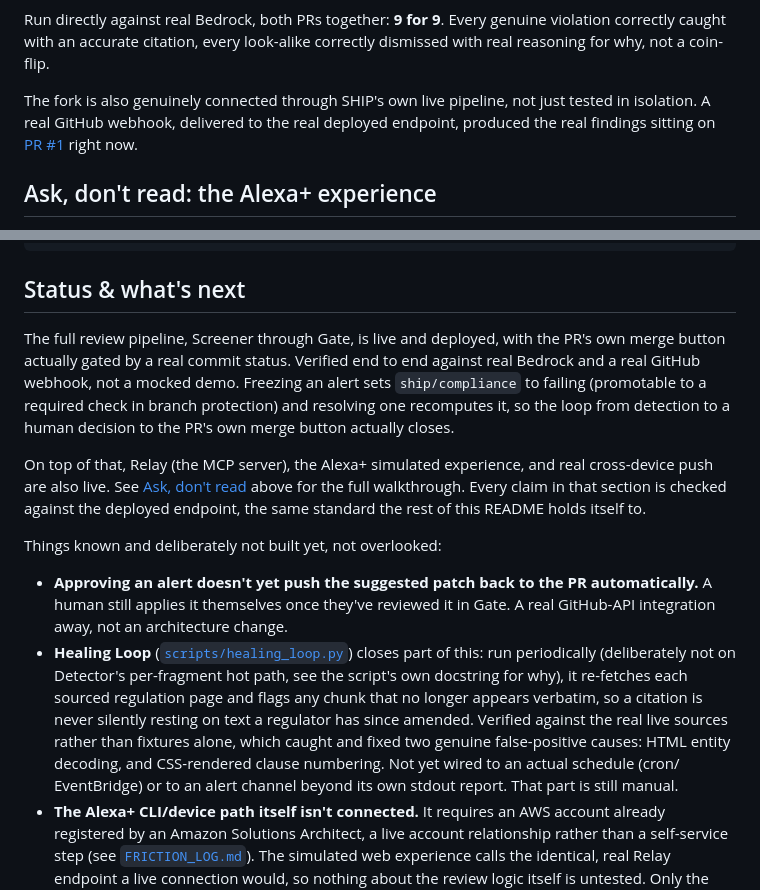
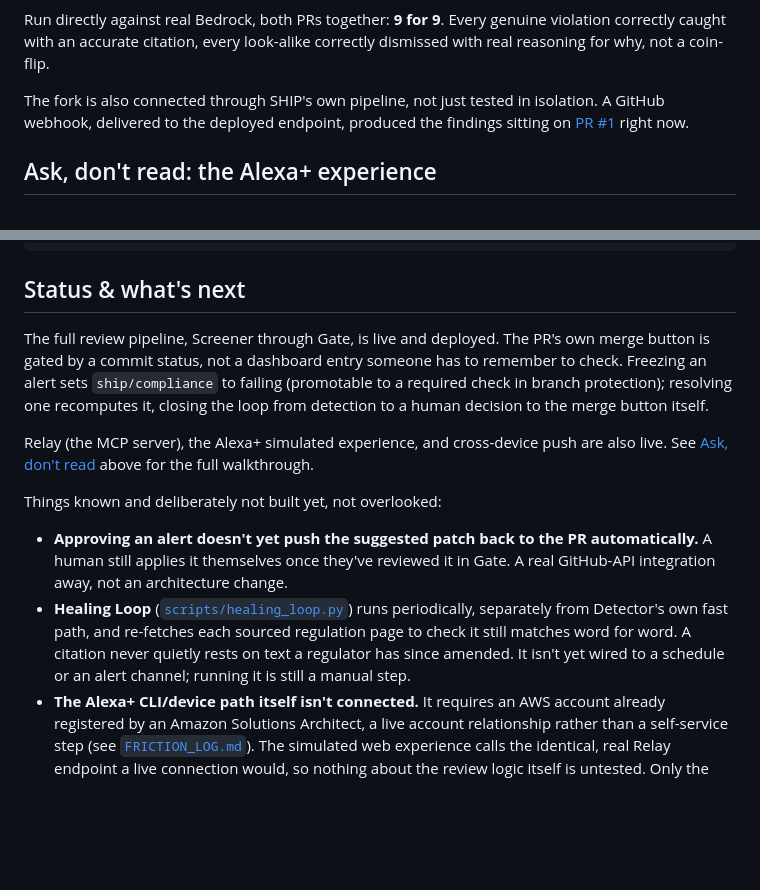
Before and after one commit to pandayv/ship-engine, a Markdown page: README.md, 2 parts joined by grey strips. Rendered like a GitHub page; blank space fills up the shorter version.

```diff
--- a/README.md
+++ b/README.md
@@ -155,9 +142,9 @@ genuine violation correctly caught with an accurate citation, every
 look-alike correctly dismissed with real reasoning for why, not a
 coin-flip.
 
-The fork is also genuinely connected through SHIP's own live pipeline,
-not just tested in isolation. A real GitHub webhook, delivered to the
-real deployed endpoint, produced the real findings sitting on
+The fork is also connected through SHIP's own pipeline, not just tested
+in isolation. A GitHub webhook, delivered to the deployed endpoint,
+produced the findings sitting on
 [PR #1](https://github.com/pandayv/micro-finance/pull/1) right now.
 
 ## Ask, don't read: the Alexa+ experience
@@ -542,19 +527,17 @@ tests/                     # 200 tests, no AWS credentials required to run
 
 ## Status & what's next
 
-The full review pipeline, Screener through Gate, is live and deployed,
-with the PR's own merge button actually gated by a real commit status.
-Verified end to end against real Bedrock and a real GitHub webhook, not a
-mocked demo. Freezing an alert sets `ship/compliance` to failing
-(promotable to a required check in branch protection) and resolving one
-recomputes it, so the loop from detection to a human decision to the
-PR's own merge button actually closes.
+The full review pipeline, Screener through Gate, is live and deployed.
+The PR's own merge button is gated by a commit status, not a dashboard
+entry someone has to remember to check. Freezing an alert sets
+`ship/compliance` to failing (promotable to a required check in branch
+protection); resolving one recomputes it, closing the loop from detection
+to a human decision to the merge button itself.
 
-On top of that, Relay (the MCP server), the Alexa+ simulated experience,
-and real cross-device push are also live. See
+Relay (the MCP server), the Alexa+ simulated experience, and cross-device
+push are also live. See
 [Ask, don't read](#ask-dont-read-the-alexa-experience) above for the full
-walkthrough. Every claim in that section is checked against the deployed
-endpoint, the same standard the rest of this README holds itself to.
+walkthrough.
 
 Things known and deliberately not built yet, not overlooked:
 - **Approving an alert doesn't yet push the suggested patch back to the PR
@@ -562,16 +545,11 @@ Things known and deliberately not built yet, not overlooked:
   reviewed it in Gate. A real GitHub-API integration away, not an
   architecture change.
 - **Healing Loop** ([`scripts/healing_loop.py`](scripts/healing_loop.py))
-  closes part of this: run periodically (deliberately not on Detector's
-  per-fragment hot path, see the script's own docstring for why), it
-  re-fetches each sourced regulation page and flags any chunk that no
-  longer appears verbatim, so a citation is never silently resting on
-  text a regulator has since amended. Verified against the real live
-  sources rather than fixtures alone, which caught and fixed two genuine
-  false-positive causes: HTML entity decoding, and CSS-rendered clause
-  numbering. Not yet wired to an actual schedule (cron/
-  EventBridge) or to an alert channel beyond its own stdout report. That
-  part is still manual.
+  runs periodically, separately from Detector's own fast path, and
+  re-fetches each sourced regulation page to check it still matches word
+  for word. A citation never quietly rests on text a regulator has since
+  amended. It isn't yet wired to a schedule or an alert channel; running
+  it is still a manual step.
 - **The Alexa+ CLI/device path itself isn't connected.** It requires an
   AWS account already registered by an Amazon Solutions Architect, a live
   account relationship rather than a self-service step (see
```
Also changed, not shown: other parts of README.md (+26 -41 lines).
